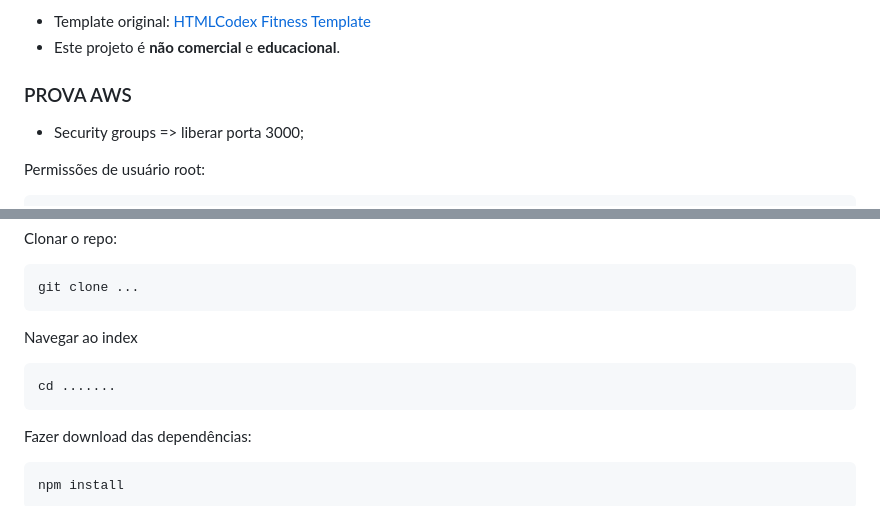
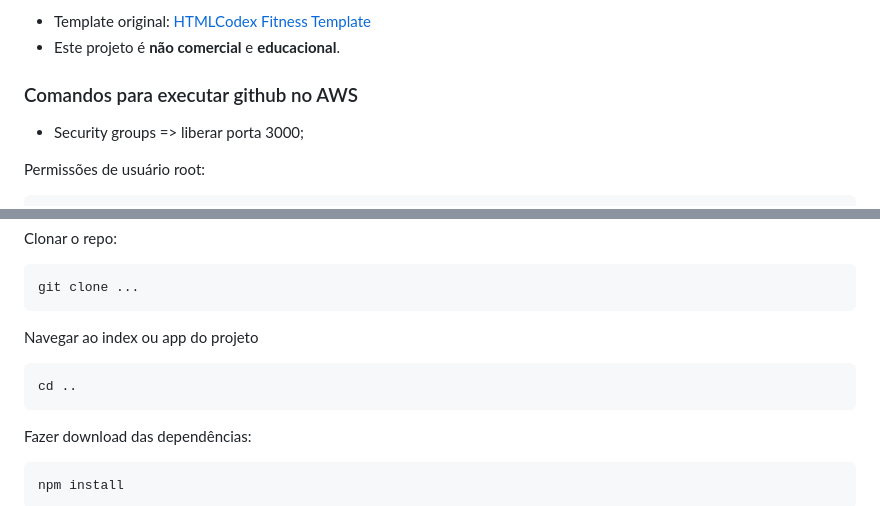
Before and after one commit to iagooteles/awsgit, a Markdown page: README.md, 2 parts joined by grey strips. Drawn GitHub-style.

````diff
--- a/README.md
+++ b/README.md
@@ -59,7 +59,7 @@ Este projeto não é de autoria própria, sendo baseado em um template do site *
 - Este projeto é **não comercial** e **educacional**.
 
 
-### PROVA AWS
+### Comandos para executar github no AWS
 
 - Security groups => liberar porta 3000;
 
@@ -95,9 +95,9 @@ Clonar o repo:
 ```bash
 git clone ...
 ```
-Navegar ao index
+Navegar ao index ou app do projeto
 ```bash
-cd .......
+cd ..
 ```
 Fazer download das dependências:
 ```bash
````
